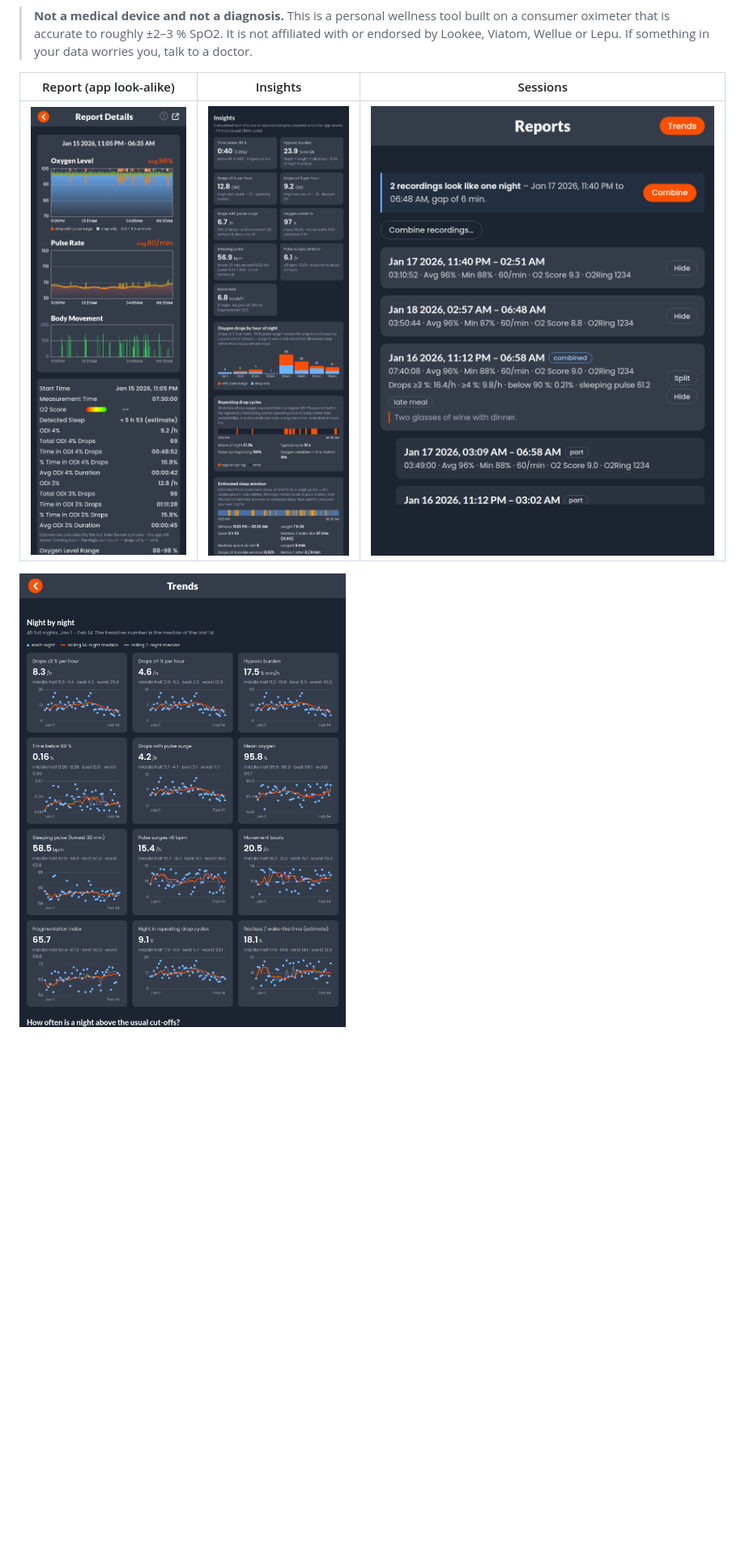
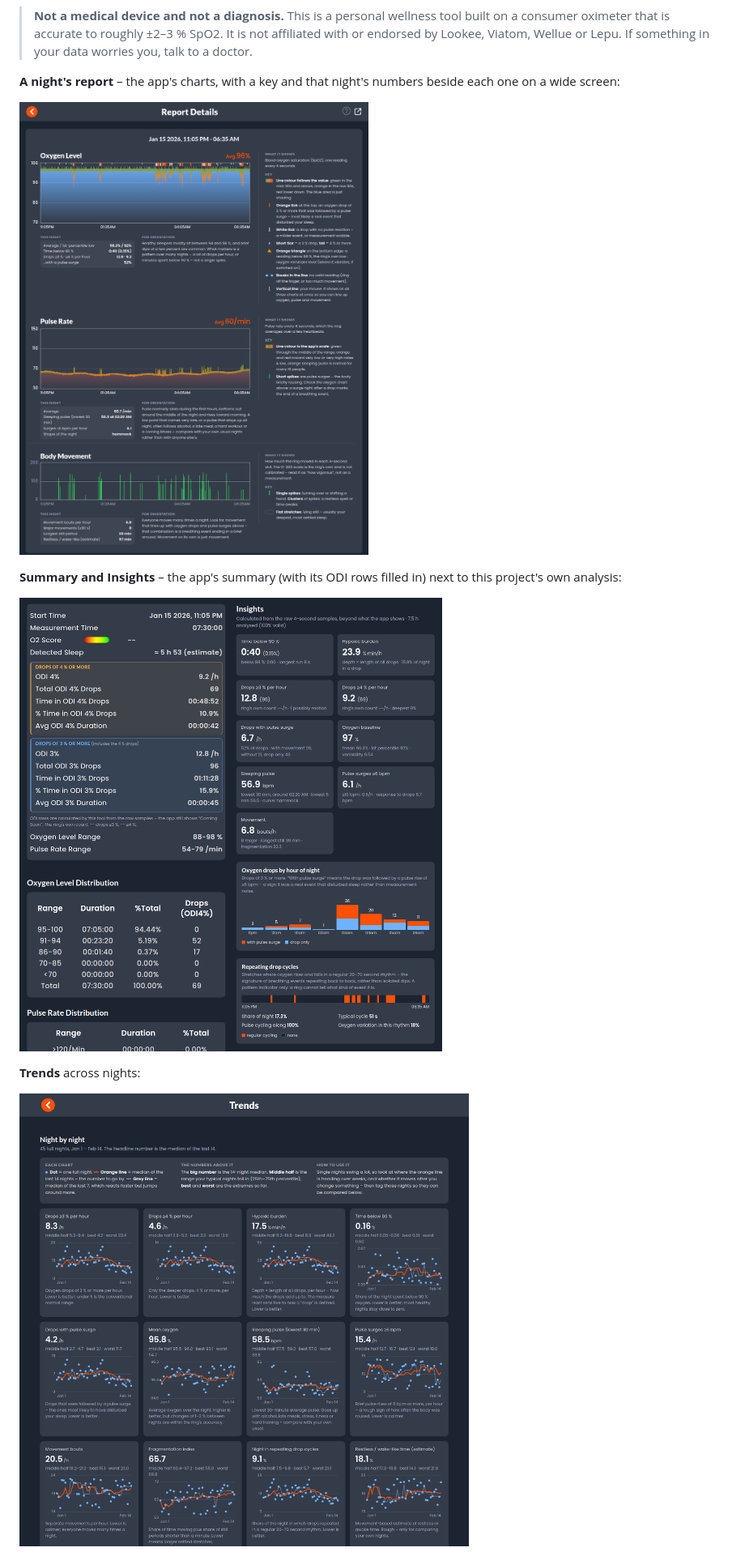
Before and after one commit to darrylburke/lookee_o2ring_bluetooth, a Markdown page: README.md, the part around one of its changes. Shown at 81% size. Drawn GitHub-style; pictures changed too: docs/img/insights.png, docs/img/report.png, docs/img/sessions.png; blank space fills up the shorter version.

Commit message:
Refresh README screenshots for the wide layout
Regenerated from synthetic data (./o2ring_report.py --demo and made-up
trend/session lists): report with chart guides, summary + Insights in two
columns, wide trends page, sessions list with folded original recordings,
plus a phone-width view. README shows them stacked instead of side by side.

Co-Authored-By: Claude Fable 5.1 <noreply@anthropic.com>

```diff
--- a/README.md
+++ b/README.md
@@ -20,8 +20,14 @@ shows.
 > affiliated with or endorsed by Lookee, Viatom, Wellue or Lepu. If something in
 > your data worries you, talk to a doctor.
 
-| Report (app look-alike) | Insights | Sessions |
-|---|---|---|
-| ![Report](docs/img/report.png) | ![Insights](docs/img/insights.png) | ![Sessions](docs/img/sessions.png) |
+**A night's report** – the app's charts, with a key and that night's numbers beside each one on a wide screen:
+
+![Report: oxygen, pulse and movement charts with guides](docs/img/report.png)
+
+**Summary and Insights** – the app's summary (with its ODI rows filled in) next to this project's own analysis:
+
+![Summary, distributions and Insights](docs/img/insights.png)
+
+**Trends** across nights:
 
 ![Trends](docs/img/trends.png)
```
Also changed, not shown: other parts of README.md (+4 -0 lines), docs/img/phone.png (added).
